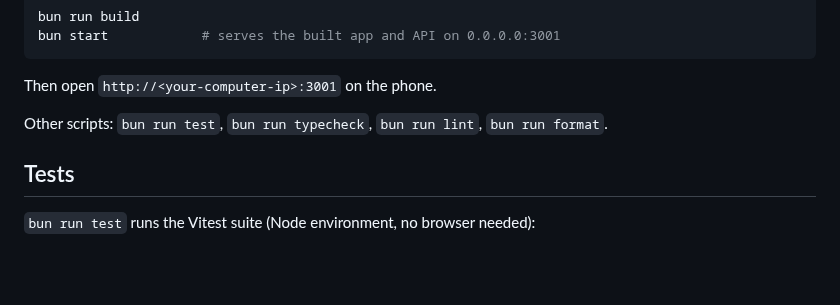
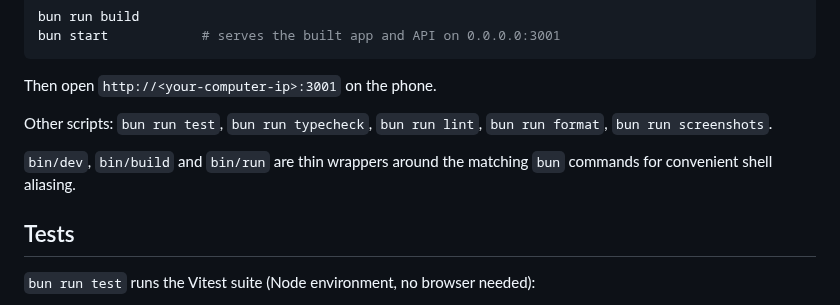
Before and after one commit to benyamin-git/poker.pot, a Markdown page: README.md, the part around one of its changes. Drawn GitHub-style; blank space fills up the shorter version.

```diff
--- a/README.md
+++ b/README.md
@@ -27,7 +43,10 @@ bun start            # serves the built app and API on 0.0.0.0:3001
 Then open `http://<your-computer-ip>:3001` on the phone.
 
 Other scripts: `bun run test`, `bun run typecheck`, `bun run lint`,
-`bun run format`.
+`bun run format`, `bun run screenshots`.
+
+`bin/dev`, `bin/build` and `bin/run` are thin wrappers around the matching
+`bun` commands for convenient shell aliasing.
 
 ## Tests
 
```
Also changed, not shown: other parts of README.md (+16 -0 lines), docs/screenshots/history.png (added), docs/screenshots/match.png (added), docs/screenshots/session.png (added), docs/screenshots/sessions.png (added), docs/screenshots/settings.png (added), docs/screenshots/setup.png (added), 7 other files.
